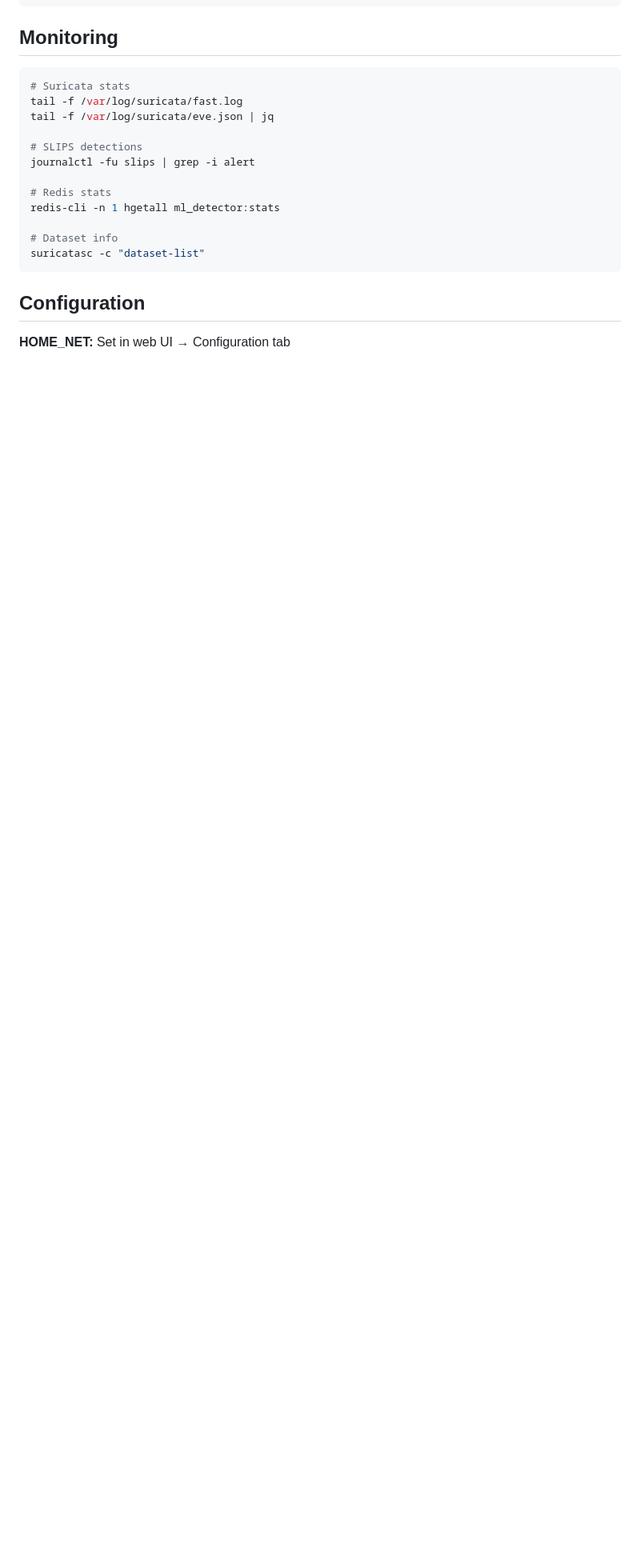
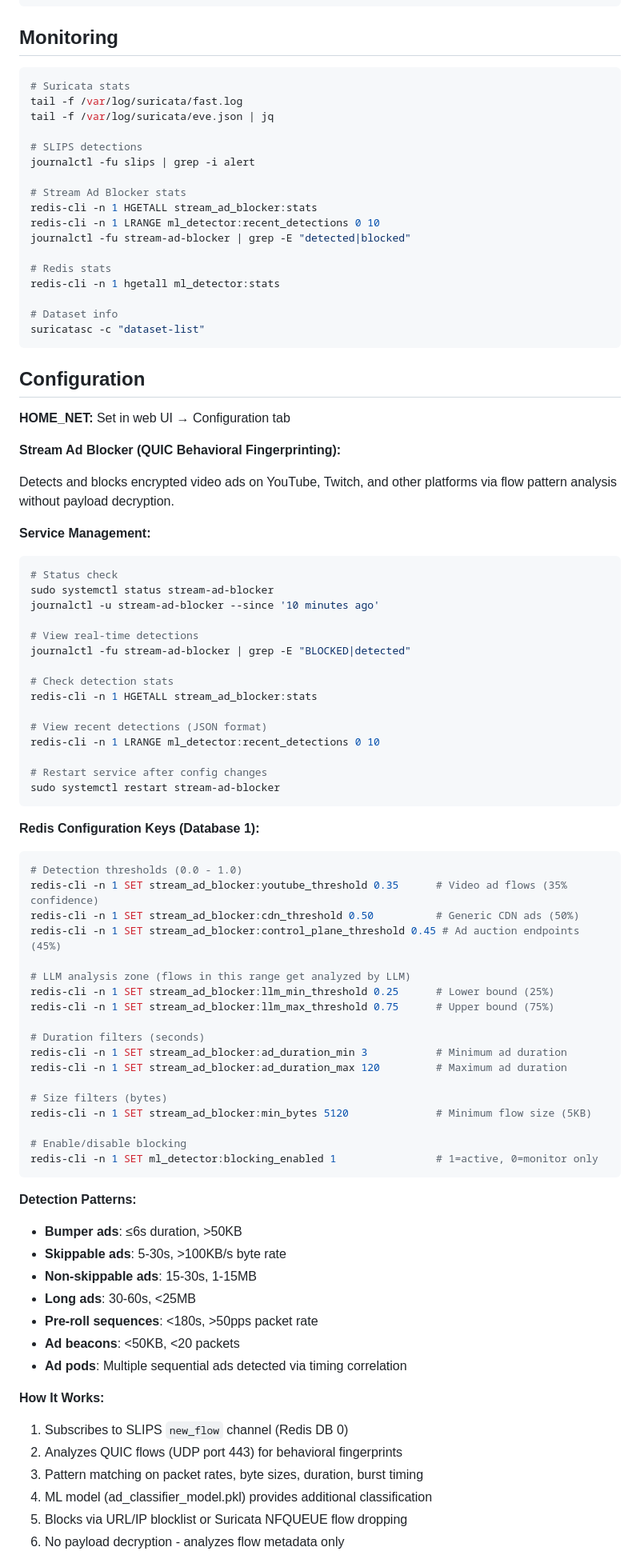
Before and after one commit to unsupervised-adult/karens-ips, a Markdown page: README.md, the part around the change printed below. Shown: that part at 80% size. GitHub-like rendering; blank space fills up the shorter version.

Commit message:
Update README with QUIC ad blocker configuration and CLI commands
- Added Stream Ad Blocker service management commands
- Documented Redis configuration keys for detection thresholds
- Added CLI monitoring commands for ad detection stats
- Included behavioral fingerprinting patterns and troubleshooting
- Added performance tuning guidelines
- Documented detection patterns (bumper ads, pre-roll, ad pods, etc.)

````diff
--- a/README.md
+++ b/README.md
@@ -130,6 +134,11 @@ tail -f /var/log/suricata/eve.json | jq
 # SLIPS detections
 journalctl -fu slips | grep -i alert
 
+# Stream Ad Blocker stats
+redis-cli -n 1 HGETALL stream_ad_blocker:stats
+redis-cli -n 1 LRANGE ml_detector:recent_detections 0 10
+journalctl -fu stream-ad-blocker | grep -E "detected|blocked"
+
 # Redis stats
 redis-cli -n 1 hgetall ml_detector:stats
 
@@ -140,3 +149,66 @@ suricatasc -c "dataset-list"
 ## Configuration
 
 **HOME_NET:** Set in web UI → Configuration tab
+
+**Stream Ad Blocker (QUIC Behavioral Fingerprinting):**
+
+Detects and blocks encrypted video ads on YouTube, Twitch, and other platforms via flow pattern analysis without payload decryption.
+
+**Service Management:**
+```bash
+# Status check
+sudo systemctl status stream-ad-blocker
+journalctl -u stream-ad-blocker --since '10 minutes ago'
+
+# View real-time detections
+journalctl -fu stream-ad-blocker | grep -E "BLOCKED|detected"
+
+# Check detection stats
+redis-cli -n 1 HGETALL stream_ad_blocker:stats
+
+# View recent detections (JSON format)
+redis-cli -n 1 LRANGE ml_detector:recent_detections 0 10
+
+# Restart service after config changes
+sudo systemctl restart stream-ad-blocker
+```
+
+**Redis Configuration Keys (Database 1):**
+```bash
+# Detection thresholds (0.0 - 1.0)
+redis-cli -n 1 SET stream_ad_blocker:youtube_threshold 0.35      # Video ad flows (35% confidence)
+redis-cli -n 1 SET stream_ad_blocker:cdn_threshold 0.50          # Generic CDN ads (50%)
+redis-cli -n 1 SET stream_ad_blocker:control_plane_threshold 0.45 # Ad auction endpoints (45%)
+
+# LLM analysis zone (flows in this range get analyzed by LLM)
+redis-cli -n 1 SET stream_ad_blocker:llm_min_threshold 0.25      # Lower bound (25%)
+redis-cli -n 1 SET stream_ad_blocker:llm_max_threshold 0.75      # Upper bound (75%)
+
+# Duration filters (seconds)
+redis-cli -n 1 SET stream_ad_blocker:ad_duration_min 3           # Minimum ad duration
+redis-cli -n 1 SET stream_ad_blocker:ad_duration_max 120         # Maximum ad duration
+
+# Size filters (bytes)
+redis-cli -n 1 SET stream_ad_blocker:min_bytes 5120              # Minimum flow size (5KB)
+
+# Enable/disable blocking
+redis-cli -n 1 SET ml_detector:blocking_enabled 1                # 1=active, 0=monitor only
+```
+
+**Detection Patterns:**
+- **Bumper ads**: ≤6s duration, >50KB
+- **Skippable ads**: 5-30s, >100KB/s byte rate
+- **Non-skippable ads**: 15-30s, 1-15MB
+- **Long ads**: 30-60s, <25MB
+- **Pre-roll sequences**: <180s, >50pps packet rate
+- **Ad beacons**: <50KB, <20 packets
+- **Ad pods**: Multiple sequential ads detected via timing correlation
+
+**How It Works:**
+1. Subscribes to SLIPS `new_flow` channel (Redis DB 0)
+2. Analyzes QUIC flows (UDP port 443) for behavioral fingerprints
+3. Pattern matching on packet rates, byte sizes, duration, burst timing
+4. ML model (ad_classifier_model.pkl) provides additional classification
+5. Blocks via URL/IP blocklist or Suricata NFQUEUE flow dropping
+6. No payload decryption - analyzes flow metadata only
+
````
Also changed, not shown: other parts of README.md (+29 -1 lines).
